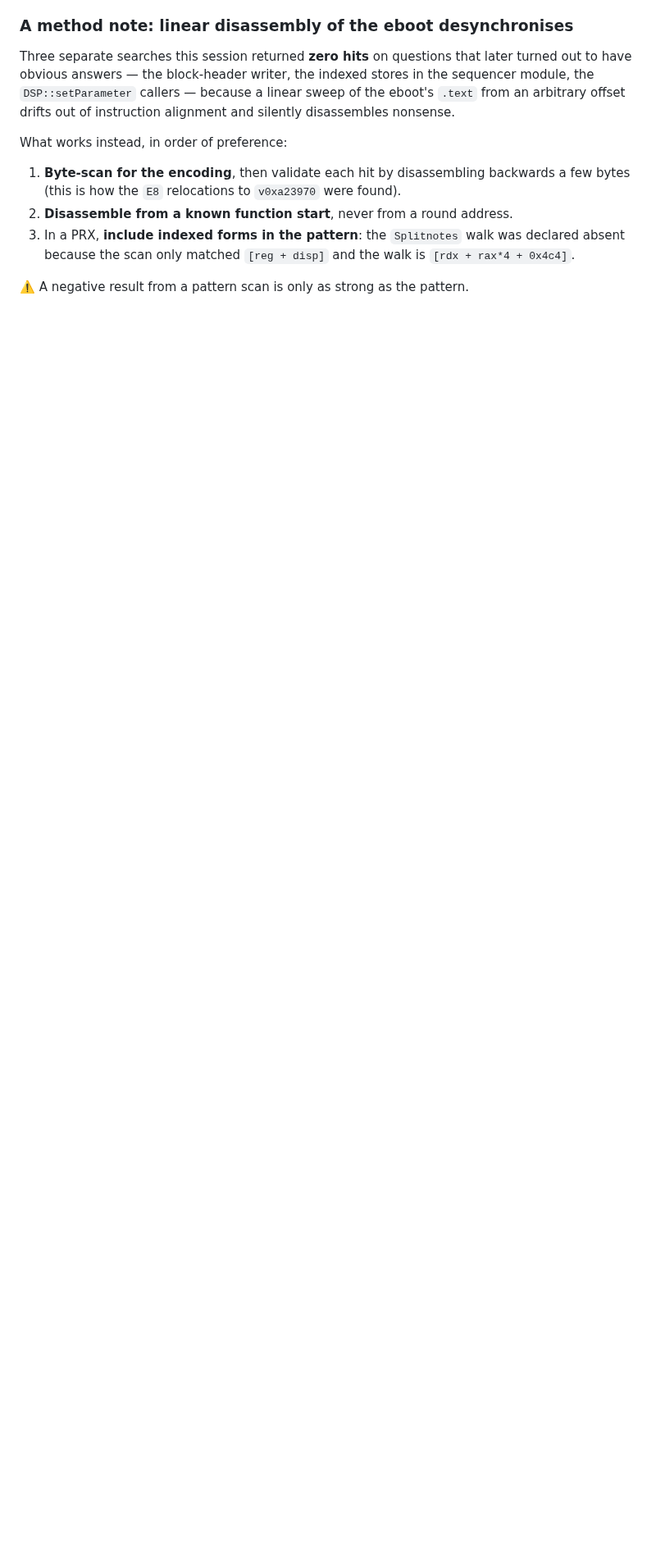
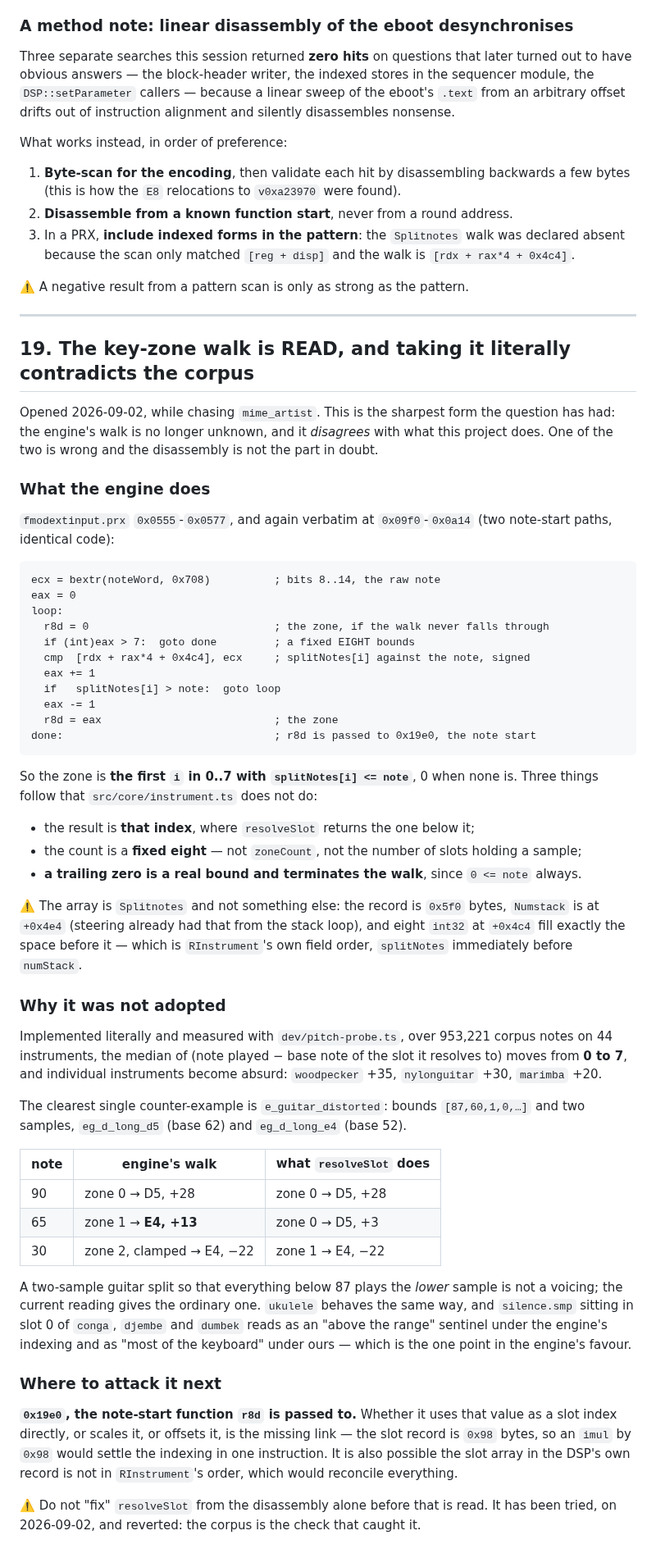
Before and after one commit to sgdc3/lbptracker, a Markdown page: steering/open-questions.md, the part around the change. Shown at 82% size. Rendered like a GitHub page; blank space fills up the shorter version.

Commit message:
Read the key-zone walk out of the engine; it contradicts the corpus, so record it
The walk is no longer unknown. fmodextinput 0x0555-0x0577, and verbatim again at
0x09f0-0x0a14: the zone is the first i in 0..7 with splitNotes[i] <= note, 0 if
none is. Three things follow that resolveSlot does not do -- the result is that
index rather than the one below it, the count is a fixed eight rather than
zoneCount or the sample count, and a trailing zero is a real bound that
terminates the walk.

The array is Splitnotes and not something else: the instrument record is 0x5f0
bytes, Numstack sits at +0x4e4, and eight int32 at +0x4c4 fill exactly the space
before it -- RInstrument's own field order.

Implemented literally and measured over 953,221 corpus notes on 44 instruments,
the median of (note played - base note of its slot) moves from 0 to 7, and
individual instruments become absurd: woodpecker +35, nylonguitar +30, marimba
+20. The clearest counter-example is e_guitar_distorted -- bounds [87,60,1,0..]
and two samples, D5 base 62 and E4 base 52 -- where the engine's indexing sends
note 65 to the LOWER sample. A two-sample guitar split that way is not a
voicing.

So the change was written, measured, and reverted, and the disassembly is now
question 19 with a named next step: 0x19e0, the note-start function the zone is
passed to. The slot record is 0x98 bytes, so an imul by 0x98 there would settle
the indexing in one instruction; it is also possible the DSP's slot array is not
in RInstrument's order, which would reconcile everything at once.

dev/pitch-probe.ts is the measurement, kept, and it is also what answered
question 4 earlier today.

Co-Authored-By: Claude Opus 5 <noreply@anthropic.com>

````diff
--- a/steering/open-questions.md
+++ b/steering/open-questions.md
@@ -539,3 +539,72 @@ What works instead, in order of preference:
    because the scan only matched `[reg + disp]` and the walk is `[rdx + rax*4 + 0x4c4]`.
 
 ⚠️ A negative result from a pattern scan is only as strong as the pattern.
+
+---
+
+## 19. The key-zone walk is READ, and taking it literally contradicts the corpus
+
+Opened 2026-09-02, while chasing `mime_artist`. This is the sharpest form the question has had: the
+engine's walk is no longer unknown, and it *disagrees* with what this project does. One of the two
+is wrong and the disassembly is not the part in doubt.
+
+### What the engine does
+
+`fmodextinput.prx` `0x0555`-`0x0577`, and again verbatim at `0x09f0`-`0x0a14` (two note-start
+paths, identical code):
+
+```
+ecx = bextr(noteWord, 0x708)          ; bits 8..14, the raw note
+eax = 0
+loop:
+  r8d = 0                             ; the zone, if the walk never falls through
+  if (int)eax > 7:  goto done         ; a fixed EIGHT bounds
+  cmp  [rdx + rax*4 + 0x4c4], ecx     ; splitNotes[i] against the note, signed
+  eax += 1
+  if   splitNotes[i] > note:  goto loop
+  eax -= 1
+  r8d = eax                           ; the zone
+done:                                 ; r8d is passed to 0x19e0, the note start
+```
+
+So the zone is **the first `i` in 0..7 with `splitNotes[i] <= note`**, 0 when none is. Three things
+follow that `src/core/instrument.ts` does not do:
+
+- the result is **that index**, where `resolveSlot` returns the one below it;
+- the count is a **fixed eight** — not `zoneCount`, not the number of slots holding a sample;
+- **a trailing zero is a real bound and terminates the walk**, since `0 <= note` always.
+
+⚠️ The array is `Splitnotes` and not something else: the record is `0x5f0` bytes, `Numstack` is at
+`+0x4e4` (steering already had that from the stack loop), and eight `int32` at `+0x4c4` fill exactly
+the space before it — which is `RInstrument`'s own field order, `splitNotes` immediately before
+`numStack`.
+
+### Why it was not adopted
+
+Implemented literally and measured with `dev/pitch-probe.ts`, over 953,221 corpus notes on 44
+instruments, the median of (note played − base note of the slot it resolves to) moves from **0 to
+7**, and individual instruments become absurd: `woodpecker` +35, `nylonguitar` +30, `marimba` +20.
+
+The clearest single counter-example is `e_guitar_distorted`: bounds `[87,60,1,0,…]` and two samples,
+`eg_d_long_d5` (base 62) and `eg_d_long_e4` (base 52).
+
+| note | engine's walk | what `resolveSlot` does |
+|---|---|---|
+| 90 | zone 0 → D5, +28 | zone 0 → D5, +28 |
+| 65 | zone 1 → **E4, +13** | zone 0 → D5, +3 |
+| 30 | zone 2, clamped → E4, −22 | zone 1 → E4, −22 |
+
+A two-sample guitar split so that everything below 87 plays the *lower* sample is not a voicing;
+the current reading gives the ordinary one. `ukulele` behaves the same way, and `silence.smp` sitting
+in slot 0 of `conga`, `djembe` and `dumbek` reads as an "above the range" sentinel under the engine's
+indexing and as "most of the keyboard" under ours — which is the one point in the engine's favour.
+
+### Where to attack it next
+
+**`0x19e0`, the note-start function `r8d` is passed to.** Whether it uses that value as a slot index
+directly, or scales it, or offsets it, is the missing link — the slot record is `0x98` bytes, so an
+`imul` by `0x98` would settle the indexing in one instruction. It is also possible the slot array in
+the DSP's own record is not in `RInstrument`'s order, which would reconcile everything.
+
+⚠️ Do not "fix" `resolveSlot` from the disassembly alone before that is read. It has been tried, on
+2026-09-02, and reverted: the corpus is the check that caught it.
````
